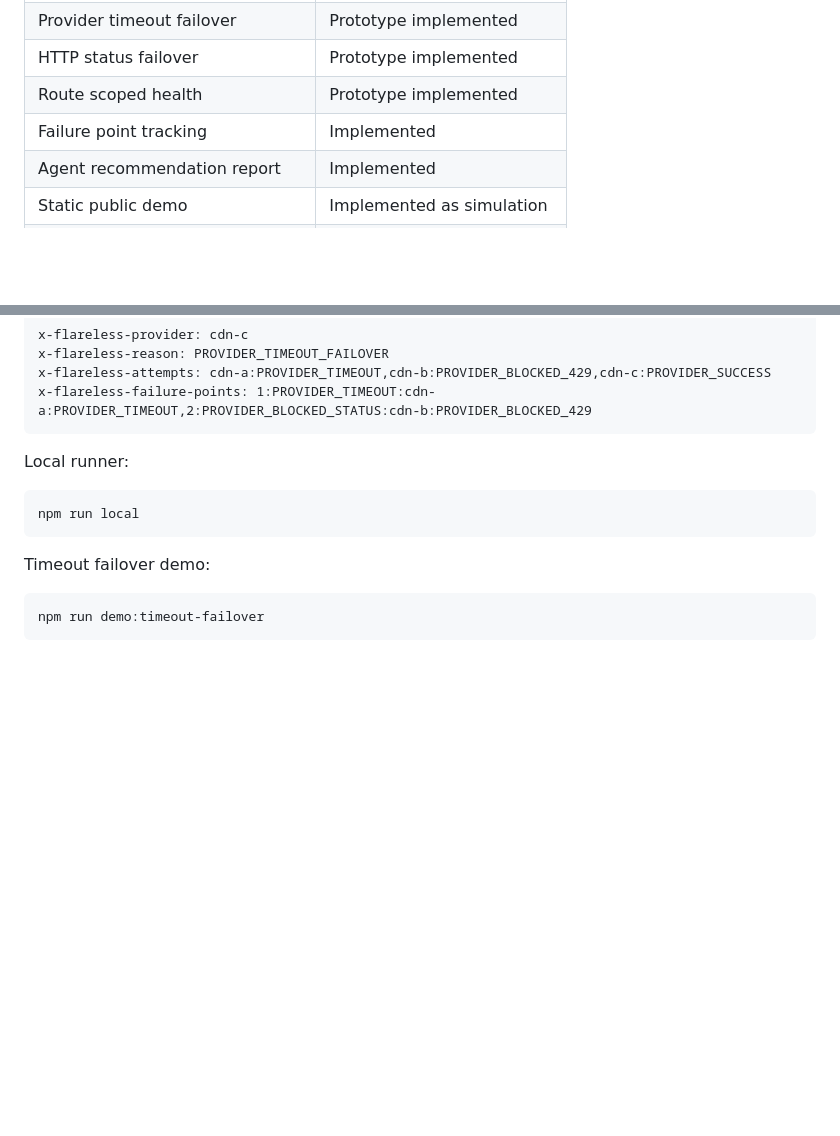
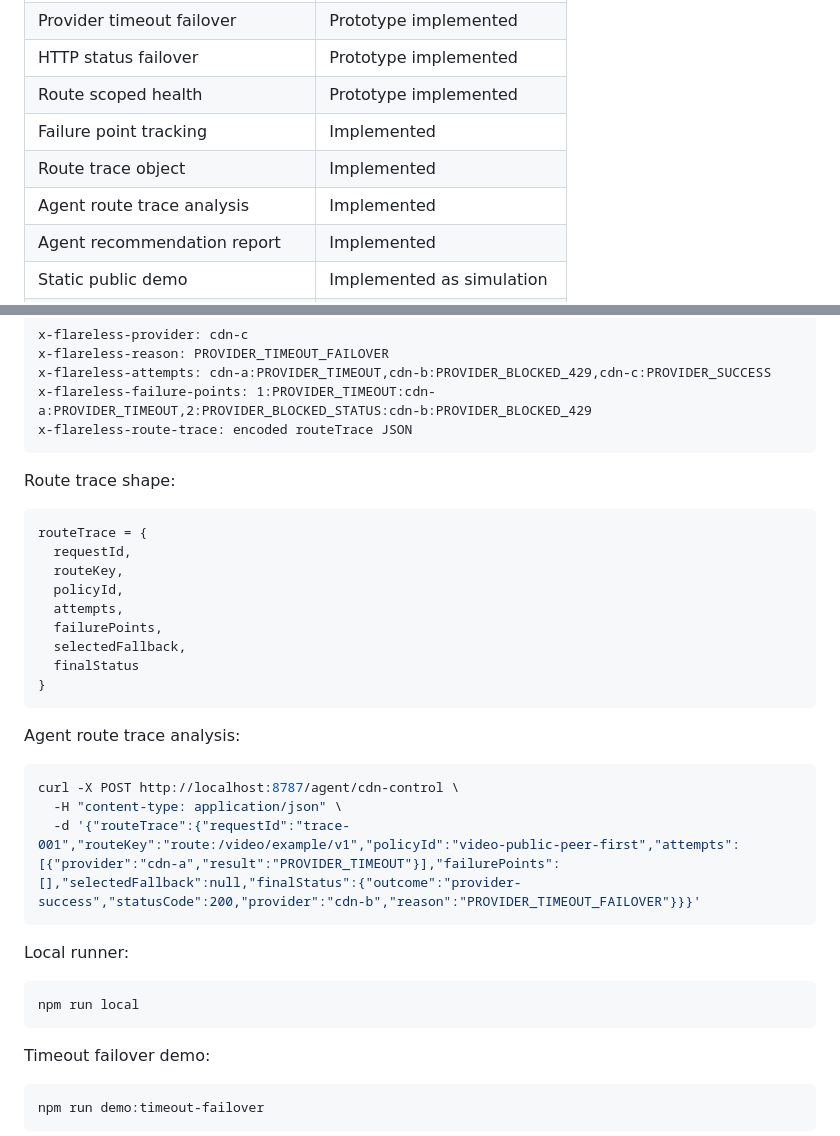
Before and after one commit to DeerSpotter/after-cloudflare, a Markdown page: README.md, 2 parts joined by grey strips. Drawn GitHub-style; blank space fills up the shorter version.

Commit message:
Document route trace support

````diff
--- a/README.md
+++ b/README.md
@@ -41,6 +41,8 @@ This table is intentionally near the top so the repo stays honest about what is
 | HTTP status failover | Prototype implemented |
 | Route scoped health | Prototype implemented |
 | Failure point tracking | Implemented |
+| Route trace object | Implemented |
+| Agent route trace analysis | Implemented |
 | Agent recommendation report | Implemented |
 | Static public demo | Implemented as simulation |
 | Peer fallback | JSON fallback response only |
@@ -186,6 +188,29 @@ x-flareless-provider: cdn-c
 x-flareless-reason: PROVIDER_TIMEOUT_FAILOVER
 x-flareless-attempts: cdn-a:PROVIDER_TIMEOUT,cdn-b:PROVIDER_BLOCKED_429,cdn-c:PROVIDER_SUCCESS
 x-flareless-failure-points: 1:PROVIDER_TIMEOUT:cdn-a:PROVIDER_TIMEOUT,2:PROVIDER_BLOCKED_STATUS:cdn-b:PROVIDER_BLOCKED_429
+x-flareless-route-trace: encoded routeTrace JSON
+```
+
+Route trace shape:
+
+```text
+routeTrace = {
+  requestId,
+  routeKey,
+  policyId,
+  attempts,
+  failurePoints,
+  selectedFallback,
+  finalStatus
+}
+```
+
+Agent route trace analysis:
+
+```bash
+curl -X POST http://localhost:8787/agent/cdn-control \
+  -H "content-type: application/json" \
+  -d '{"routeTrace":{"requestId":"trace-001","routeKey":"route:/video/example/v1","policyId":"video-public-peer-first","attempts":[{"provider":"cdn-a","result":"PROVIDER_TIMEOUT"}],"failurePoints":[],"selectedFallback":null,"finalStatus":{"outcome":"provider-success","statusCode":200,"provider":"cdn-b","reason":"PROVIDER_TIMEOUT_FAILOVER"}}}'
 ```
 
 Local runner:
````
